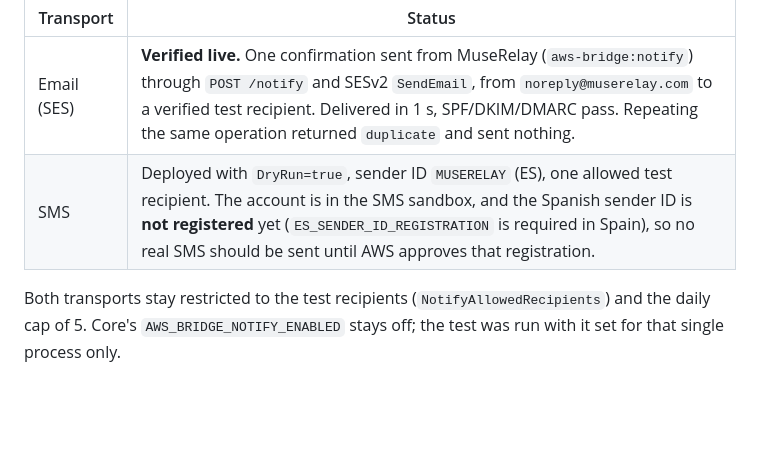
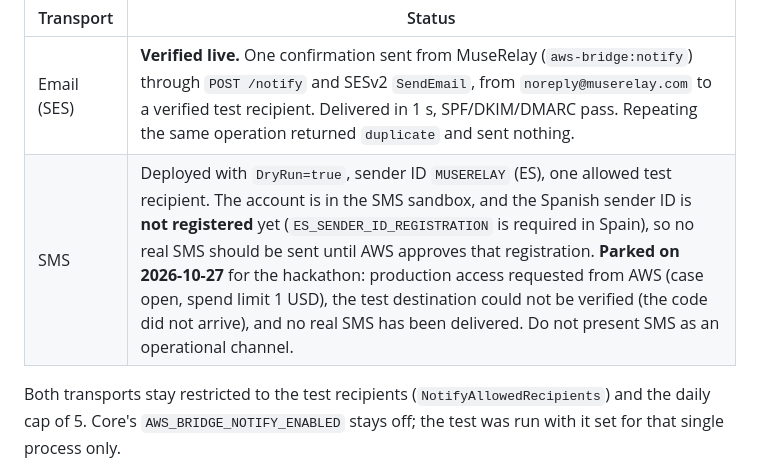
Before and after one commit to screenartsl/aws-engagement-bridge, a Markdown page: docs/NOTIFY-SES-SMS.md, the part around the change. Drawn GitHub-style; blank space fills up the shorter version.

Commit message:
Docs: SMS aparcado hasta después del concurso; sin entrega real demostrada
Co-Authored-By: Claude Opus 5.5 <noreply@anthropic.com>

```diff
--- a/docs/NOTIFY-SES-SMS.md
+++ b/docs/NOTIFY-SES-SMS.md
@@ -5,7 +5,7 @@ Status (2026-10-27):
 | Transport | Status |
 |---|---|
 | Email (SES) | **Verified live.** One confirmation sent from MuseRelay (`aws-bridge:notify`) through `POST /notify` and SESv2 `SendEmail`, from `noreply@muserelay.com` to a verified test recipient. Delivered in 1 s, SPF/DKIM/DMARC pass. Repeating the same operation returned `duplicate` and sent nothing. |
-| SMS | Deployed with `DryRun=true`, sender ID `MUSERELAY` (ES), one allowed test recipient. The account is in the SMS sandbox, and the Spanish sender ID is **not registered** yet (`ES_SENDER_ID_REGISTRATION` is required in Spain), so no real SMS should be sent until AWS approves that registration. |
+| SMS | Deployed with `DryRun=true`, sender ID `MUSERELAY` (ES), one allowed test recipient. The account is in the SMS sandbox, and the Spanish sender ID is **not registered** yet (`ES_SENDER_ID_REGISTRATION` is required in Spain), so no real SMS should be sent until AWS approves that registration. **Parked on 2026-10-27** for the hackathon: production access requested from AWS (case open, spend limit 1 USD), the test destination could not be verified (the code did not arrive), and no real SMS has been delivered. Do not present SMS as an operational channel. |
 
 Both transports stay restricted to the test recipients (`NotifyAllowedRecipients`) and the daily cap of 5. Core's `AWS_BRIDGE_NOTIFY_ENABLED` stays off; the test was run with it set for that single process only.
 
```
